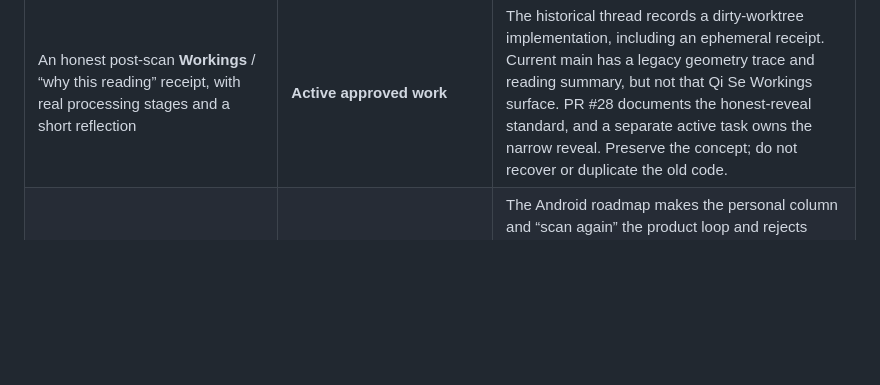
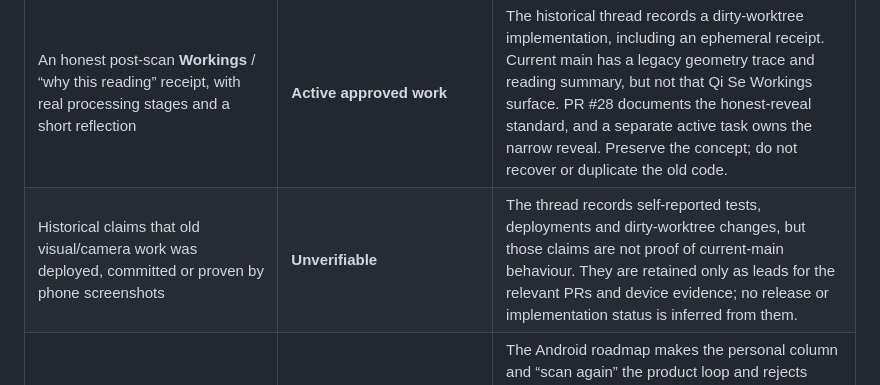
Before and after one commit to matthewcarlhogan-netizen/mien-shiang, a Markdown page: docs/CONVERSATION_IDEA_AUDIT.md, the part around the change. Drawn GitHub-style; blank space fills up the shorter version.

Commit message:
docs: mark historical runtime claims unverifiable

```diff
--- a/docs/CONVERSATION_IDEA_AUDIT.md
+++ b/docs/CONVERSATION_IDEA_AUDIT.md
@@ -33,6 +33,7 @@ Conversation records are provenance, not authority. A conversation's claimed imp
 | Idea | Status | Current evidence and disposition |
 |---|---|---|
 | An honest post-scan **Workings** / “why this reading” receipt, with real processing stages and a short reflection | **Active approved work** | The historical thread records a dirty-worktree implementation, including an ephemeral receipt. Current main has a legacy geometry trace and reading summary, but not that Qi Se Workings surface. PR #28 documents the honest-reveal standard, and a separate active task owns the narrow reveal. Preserve the concept; do not recover or duplicate the old code. |
+| Historical claims that old visual/camera work was deployed, committed or proven by phone screenshots | **Unverifiable** | The thread records self-reported tests, deployments and dirty-worktree changes, but those claims are not proof of current-main behaviour. They are retained only as leads for the relevant PRs and device evidence; no release or implementation status is inferred from them. |
 | A non-coercive return loop: a personal column, what held or shifted, and a completed mark leading to another voluntary scan | **Canonical/implemented** (specific copy still active work) | The Android roadmap makes the personal column and “scan again” the product loop and rejects streaks, streak loss, notifications, invite quotas and share-to-unlock. The current Qise share model already supports today/seven/fourteen-reading columns. PR #17's mechanism-based next-scan block is still draft; its exact emotional wording is not canonical. |
 | Product-facing provenance: show which observation, source and rule produced a reading | **Unresolved proposal** | `src/reading/provenance.js` and integrated provenance IDs exist, but entries remain audit-required/source-required and the technical contract does not by itself guarantee a user-facing `DailyReadingTrace`. Option B requires a versioned trace before new daily signals become eligible or user-facing. This is a valuable gap, not approval to persist landmarks or raw metrics. |
 | Repeat use, unprompted sharing and willingness-to-pay as commercial validation gates | **Unresolved proposal** | The roadmap requires scan completion, retake stability, voluntary share and seven/fourteen-reading return before testing paid access; the release gates say these and production billing evidence are not yet run. No historical conversation establishes passing commercial evidence. |
```
